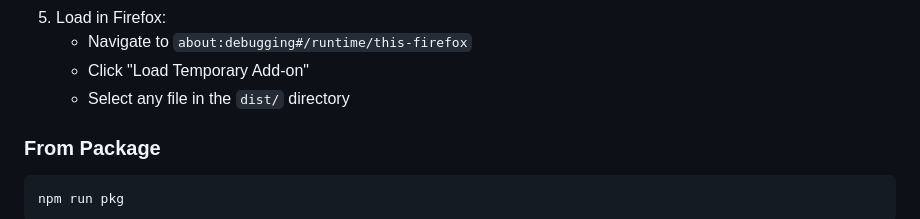
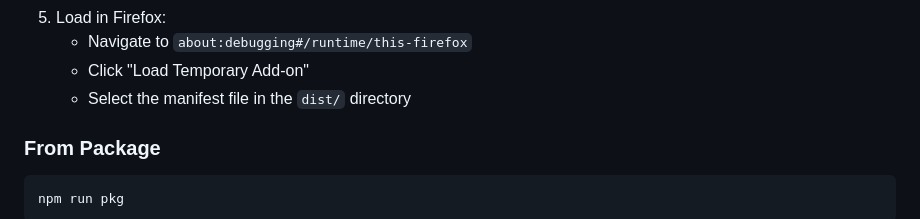
Before and after one commit to dodbrian/qr-fox, a Markdown page: README.md, the part around the change. GitHub-like rendering.

Commit message:
Update instructions for loading temporary add-on

```diff
--- a/README.md
+++ b/README.md
@@ -35,7 +35,7 @@ A lightweight Firefox WebExtension that generates QR codes for the current page
 5. Load in Firefox:
    - Navigate to `about:debugging#/runtime/this-firefox`
    - Click "Load Temporary Add-on"
-   - Select any file in the `dist/` directory
+   - Select the manifest file in the `dist/` directory
 
 ### From Package
 
```
